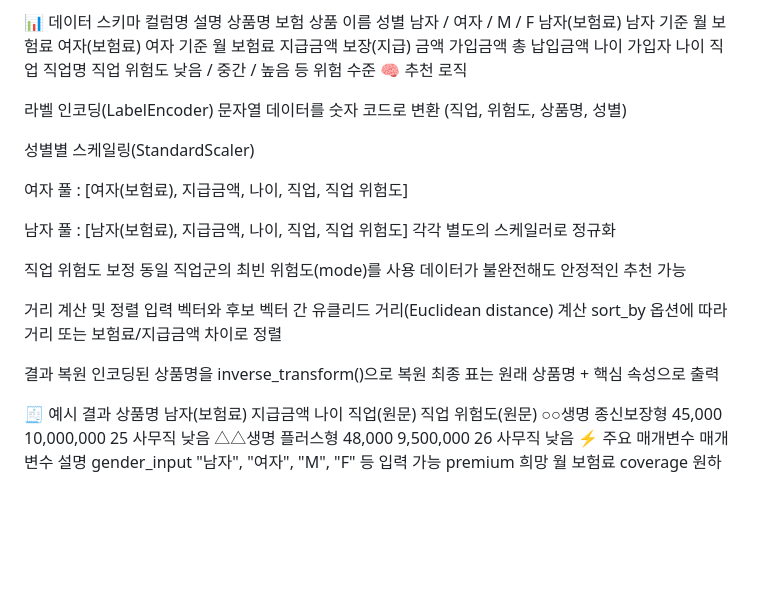
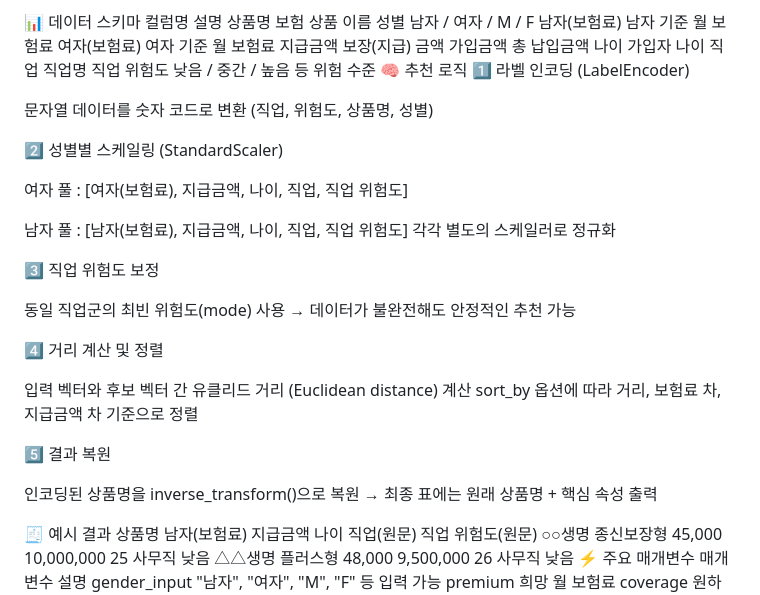
Before and after one commit to wlghksw/InsuranceProject, a Markdown page: README.md, the part around the change printed below. Rendered like a GitHub page; blank space fills up the shorter version.

```diff
--- a/README.md
+++ b/README.md
@@ -87,28 +87,32 @@ print(result)
 직업	직업명
 직업 위험도	낮음 / 중간 / 높음 등 위험 수준
 🧠 추천 로직
+1️⃣ 라벨 인코딩 (LabelEncoder)
 
-라벨 인코딩(LabelEncoder)
-문자열 데이터를 숫자 코드로 변환 (직업, 위험도, 상품명, 성별)
+문자열 데이터를 숫자 코드로 변환
+(직업, 위험도, 상품명, 성별)
 
-성별별 스케일링(StandardScaler)
+2️⃣ 성별별 스케일링 (StandardScaler)
 
 여자 풀 : [여자(보험료), 지급금액, 나이, 직업, 직업 위험도]
 
 남자 풀 : [남자(보험료), 지급금액, 나이, 직업, 직업 위험도]
 각각 별도의 스케일러로 정규화
 
-직업 위험도 보정
-동일 직업군의 최빈 위험도(mode)를 사용
-데이터가 불완전해도 안정적인 추천 가능
+3️⃣ 직업 위험도 보정
 
-거리 계산 및 정렬
-입력 벡터와 후보 벡터 간 유클리드 거리(Euclidean distance) 계산
-sort_by 옵션에 따라 거리 또는 보험료/지급금액 차이로 정렬
+동일 직업군의 최빈 위험도(mode) 사용
+→ 데이터가 불완전해도 안정적인 추천 가능
 
-결과 복원
+4️⃣ 거리 계산 및 정렬
+
+입력 벡터와 후보 벡터 간 유클리드 거리 (Euclidean distance) 계산
+sort_by 옵션에 따라 거리, 보험료 차, 지급금액 차 기준으로 정렬
+
+5️⃣ 결과 복원
+
 인코딩된 상품명을 inverse_transform()으로 복원
-최종 표는 원래 상품명 + 핵심 속성으로 출력
+→ 최종 표에는 원래 상품명 + 핵심 속성 출력
 
 🧾 예시 결과
 상품명	남자(보험료)	지급금액	나이	직업(원문)	직업 위험도(원문)
```
Also changed, not shown: other parts of README.md (+2 -2 lines).
